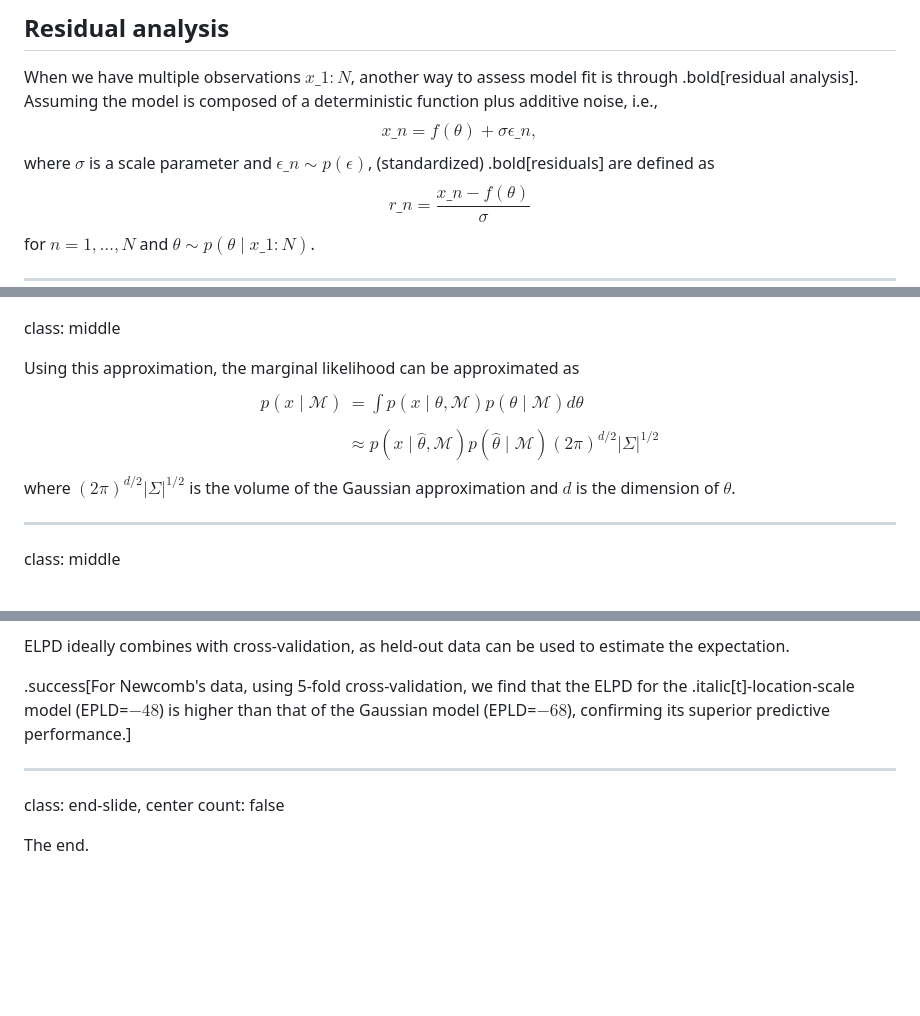
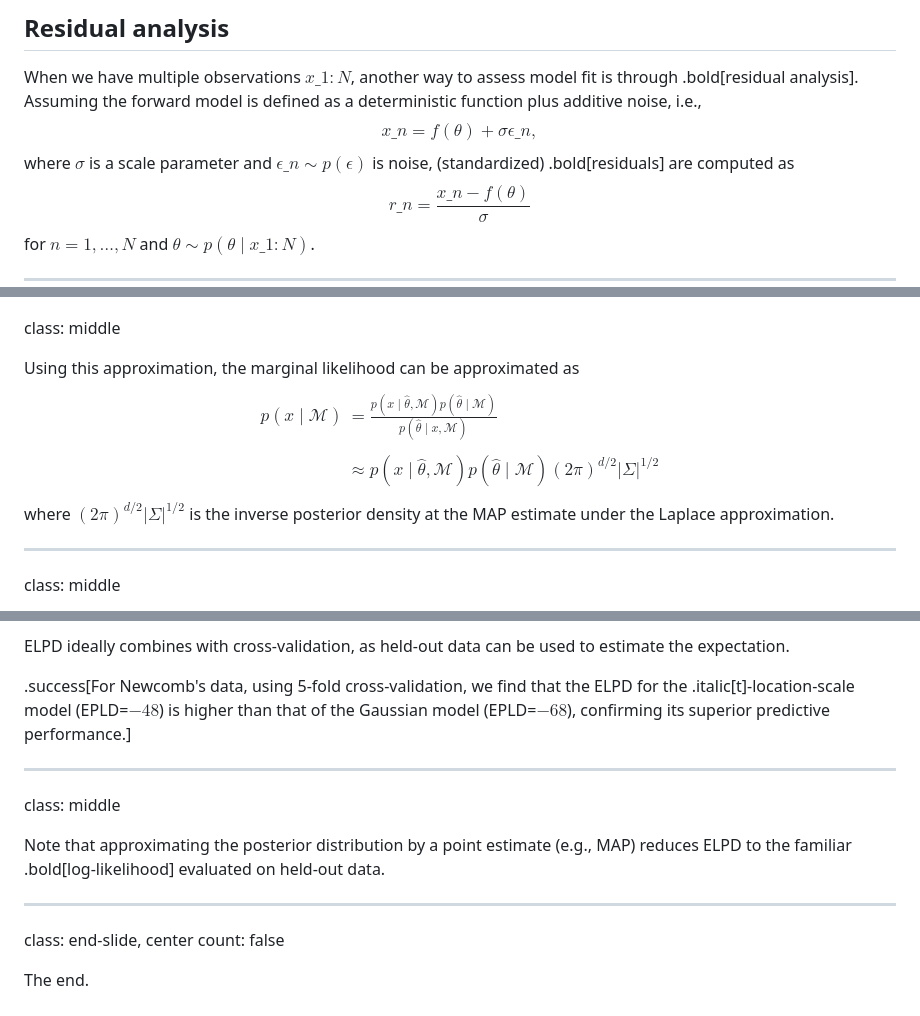
Before and after one commit to glouppe/dats0001-foundations-of-data-science, a Markdown page: lecture9.md, 3 parts joined by grey strips. Rendered like a GitHub page; blank space fills up the shorter version.

```diff
--- a/lecture9.md
+++ b/lecture9.md
@@ -168,9 +164,9 @@ class: middle
 ## Residual analysis
 
 When we have multiple observations $x\_{1:N}$, another way to assess model fit is through .bold[residual analysis].
-Assuming the model is composed of a deterministic function plus additive noise, i.e.,
+Assuming the forward model is defined as a deterministic function plus additive noise, i.e.,
 $$ x\_n = f(\theta) + \sigma\epsilon\_n,$$
-where $\sigma$ is a scale parameter and $\epsilon\_n \sim p(\epsilon)$, (standardized) .bold[residuals] are defined as
+where $\sigma$ is a scale parameter and $\epsilon\_n \sim p(\epsilon)$ is noise, (standardized) .bold[residuals] are computed as
 $$ r\_n = \frac{x\_n - f(\theta)}{\sigma} $$
 for $n=1,\ldots,N$ and $\theta \sim p(\theta \mid x\_{1:N})$.
 
@@ -295,10 +291,10 @@ class: middle
 
 Using this approximation, the marginal likelihood can be approximated as
 $$\begin{aligned}
-p(x \mid \mathcal{M}) &= \int p(x \mid \theta, \mathcal{M}) p(\theta \mid \mathcal{M}) d\theta \\\\
+p(x \mid \mathcal{M}) &= \frac{p(x \mid \hat{\theta}, \mathcal{M}) p(\hat{\theta} \mid \mathcal{M})}{p(\hat{\theta} \mid x, \mathcal{M})} \\\\
 &\approx p(x \mid \hat{\theta}, \mathcal{M}) p(\hat{\theta} \mid \mathcal{M}) (2\pi)^{d/2} |\Sigma|^{1/2}
 \end{aligned}$$
-where $(2\pi)^{d/2} |\Sigma|^{1/2}$ is the volume of the Gaussian approximation and $d$ is the dimension of $\theta$.
+where $(2\pi)^{d/2} |\Sigma|^{1/2}$ is the inverse posterior density at the MAP estimate under the Laplace approximation.
 
 ---
 
@@ -344,6 +349,12 @@ ELPD ideally combines with cross-validation, as held-out data can be used to est
 
 ---
 
+class: middle
+
+Note that approximating the posterior distribution by a point estimate (e.g., MAP) reduces ELPD to the familiar .bold[log-likelihood] evaluated on held-out data.
+
+---
+
 class: end-slide, center
 count: false
 
```
Also changed, not shown: other parts of lecture9.md (+14 -9 lines), README.md (+1 -1 lines), figures/lec9/newcomb-model1-posterior.png, figures/lec9/newcomb-model2-posterior.png, figures/lec9/polynomial-fit.png (added), 3 other files.
